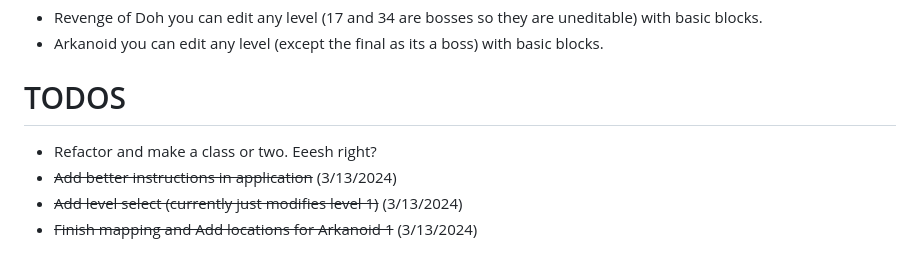
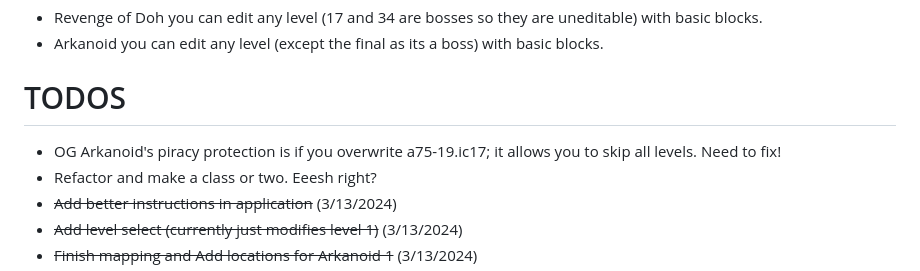
Before and after one commit to the60ftatomicman/Artanoid, a Markdown page: README.md, the part around one of its changes. Drawn GitHub-style.

Commit message:
v1.0.1 found my bug, its a feature for Taito. I need to find a work around

```diff
--- a/README.md
+++ b/README.md
@@ -52,6 +52,7 @@ Root
 * Arkanoid you can edit any level (except the final as its a boss) with basic blocks.
 
 # TODOS
+* OG Arkanoid's piracy protection is if you overwrite a75-19.ic17; it allows you to skip all levels. Need to fix!
 * Refactor and make a class or two. Eeesh right?
 * ~~Add better instructions in application~~ (3/13/2024)
 * ~~Add level select (currently just modifies level 1)~~ (3/13/2024)
```
Also changed, not shown: other parts of README.md (+1 -1 lines).
